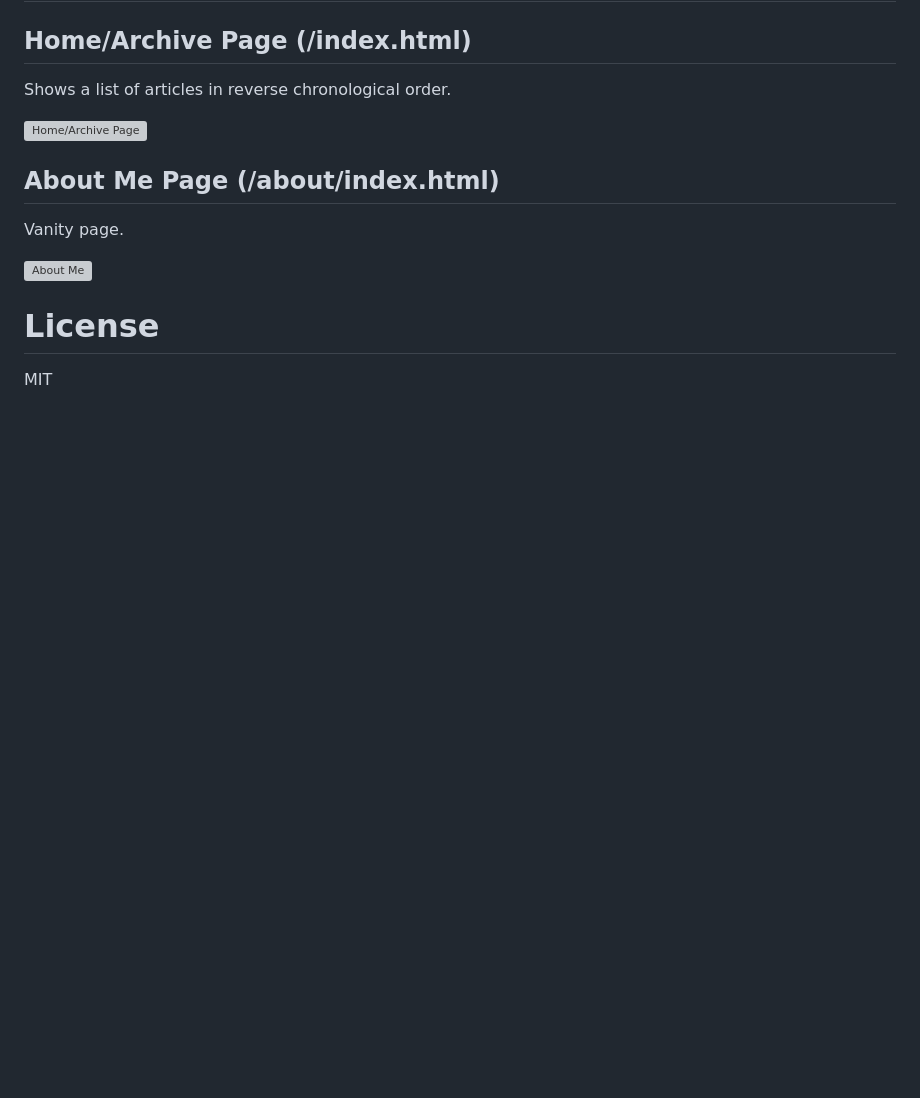
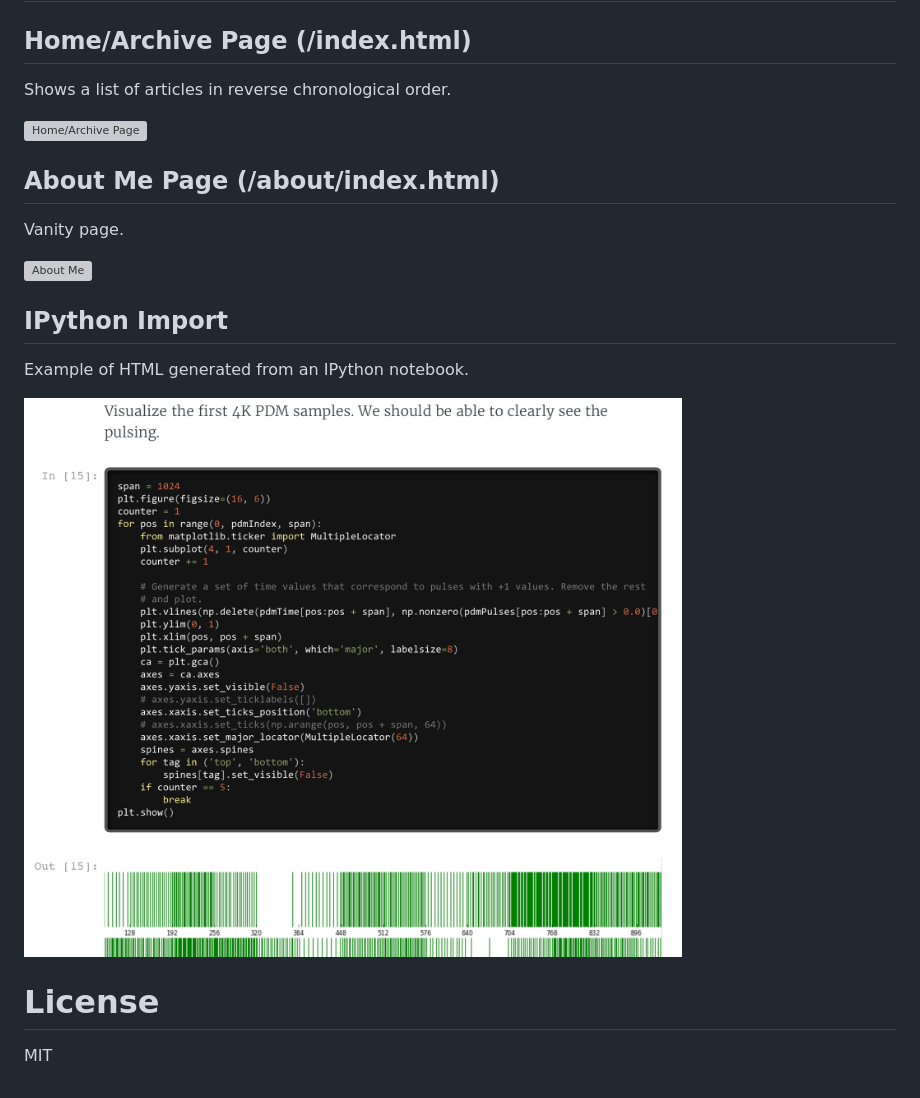
Before and after one commit to bradhowes/keystrokecountdown, a Markdown page: README.md, the part around the change. Drawn GitHub-style; pictures changed too: images/IPython.png (added); blank space fills up the shorter version; grey boxes are pictures that could not be loaded.

Commit message:
Added IPython screenshot

```diff
--- a/README.md
+++ b/README.md
@@ -176,6 +176,12 @@ Vanity page.
 
 ![About Me](images/About.png)
 
+## IPython Import
+
+Example of HTML generated from an IPython notebook.
+
+![IPython](images/IPython.png)
+
 # License
 
 MIT
```
